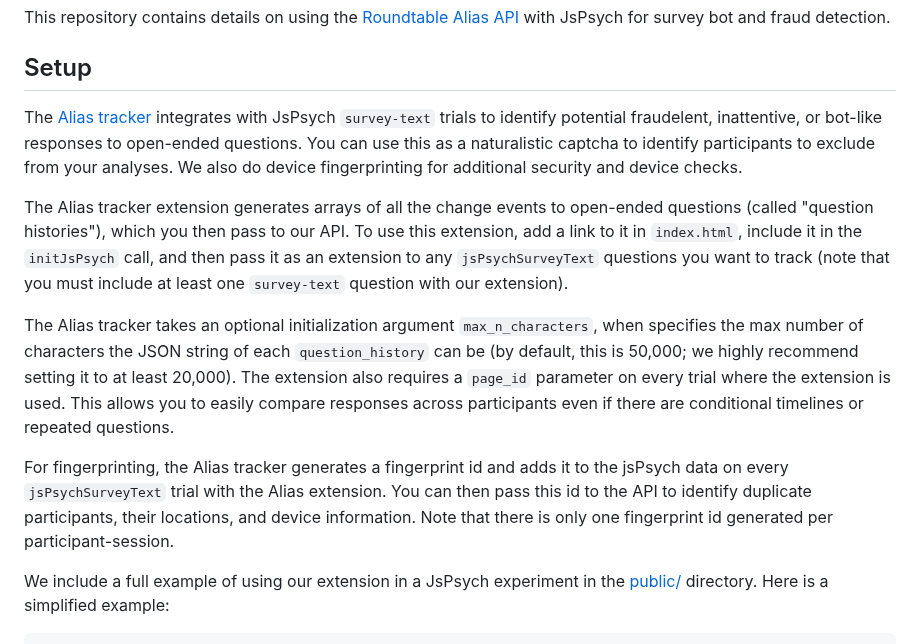
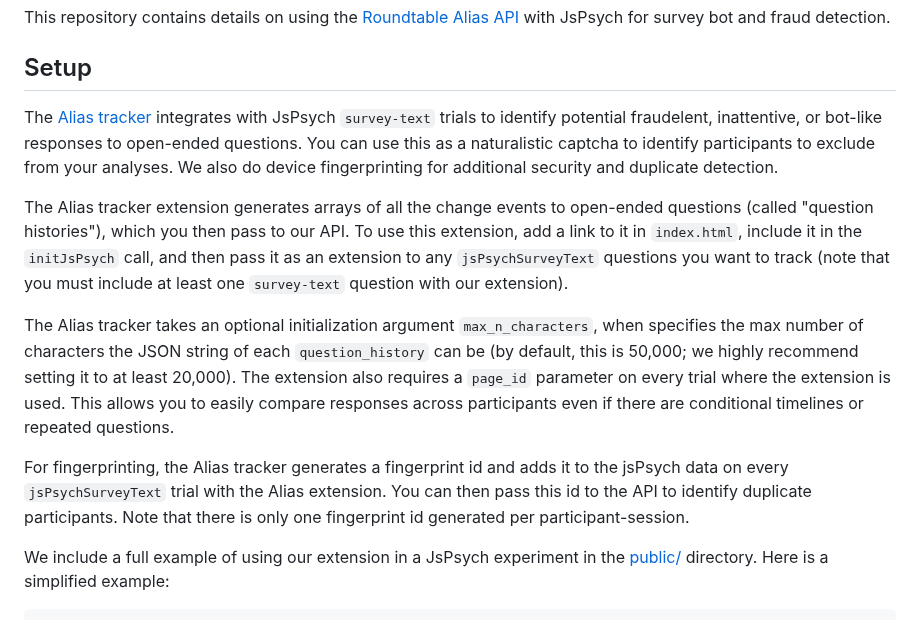
Before and after one commit to roundtableAI/alias-tracker, a Markdown page: README.md, the part around the change. GitHub-like rendering.

Commit message:
Updating jspsych extension

```diff
--- a/README.md
+++ b/README.md
@@ -4,13 +4,13 @@ This repository contains details on using the [Roundtable Alias API](https://doc
 
 ## Setup
 
-The [Alias tracker](public/alias-tracker.js) integrates with JsPsych `survey-text` trials to identify potential fraudelent, inattentive, or bot-like responses to open-ended questions. You can use this as a naturalistic captcha to identify participants to exclude from your analyses. We also do device fingerprinting for additional security and device checks.
+The [Alias tracker](public/alias-tracker.js) integrates with JsPsych `survey-text` trials to identify potential fraudelent, inattentive, or bot-like responses to open-ended questions. You can use this as a naturalistic captcha to identify participants to exclude from your analyses. We also do device fingerprinting for additional security and duplicate detection.
 
 The Alias tracker extension generates arrays of all the change events to open-ended questions (called "question histories"), which you then pass to our API. To use this extension, add a link to it in `index.html`, include it in the `initJsPsych` call, and then pass it as an extension to any `jsPsychSurveyText` questions you want to track (note that you must include at least one `survey-text` question with our extension).
 
 The Alias tracker takes an optional initialization argument `max_n_characters`, when specifies the max number of characters the JSON string of each `question_history` can be (by default, this is 50,000; we highly recommend setting it to at least 20,000). The extension also requires a `page_id` parameter on every trial where the extension is used. This allows you to easily compare responses across participants even if there are conditional timelines or repeated questions.
 
-For fingerprinting, the Alias tracker generates a fingerprint id and adds it to the jsPsych data on every `jsPsychSurveyText` trial with the Alias extension. You can then pass this id to the API to identify duplicate participants, their locations, and device information. Note that there is only one fingerprint id generated per participant-session.
+For fingerprinting, the Alias tracker generates a fingerprint id and adds it to the jsPsych data on every `jsPsychSurveyText` trial with the Alias extension. You can then pass this id to the API to identify duplicate participants. Note that there is only one fingerprint id generated per participant-session.
 
 We include a full example of using our extension in a JsPsych experiment in the [public/](public/) directory. Here is a simplified example:
 
```
